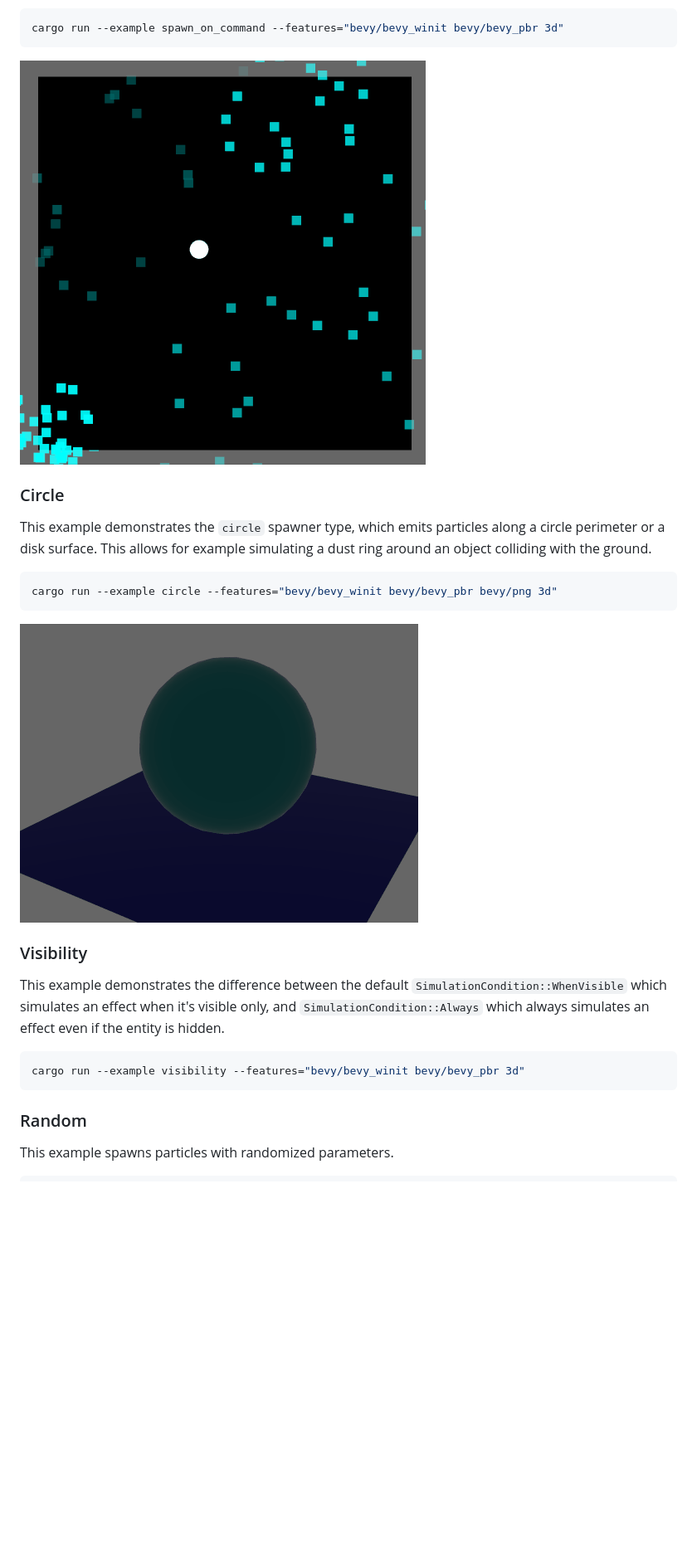
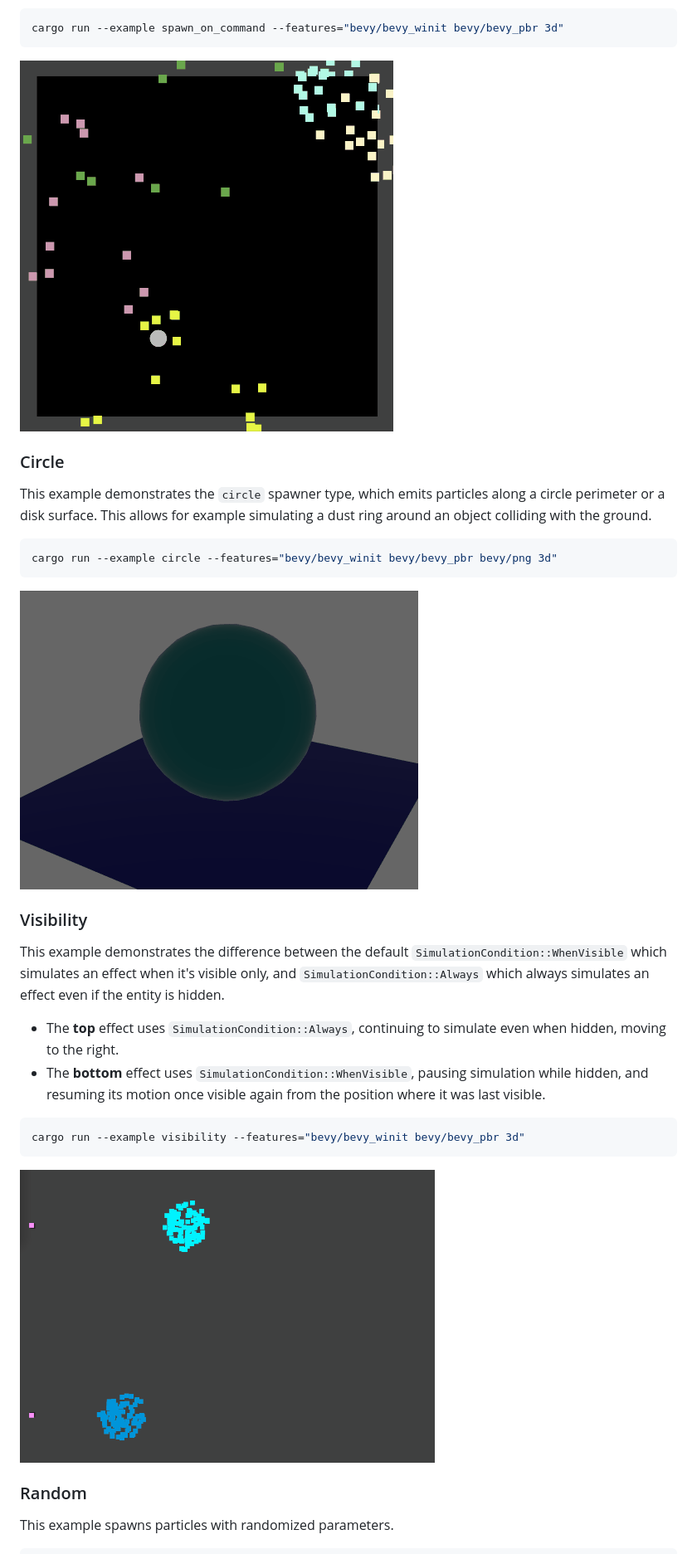
Before and after one commit to djeedai/bevy_hanabi, a Markdown page: README.md, the part around one of its changes. Shown at 83% size. Rendered like a GitHub page; pictures changed too: examples/spawn_on_command.gif, examples/visibility.gif (added); blank space fills up the shorter version.

````diff
--- a/README.md
+++ b/README.md
@@ -203,7 +207,7 @@ This example demonstrates how to emit a burst of particles when an event occurs.
 cargo run --example spawn_on_command --features="bevy/bevy_winit bevy/bevy_pbr 3d"
 ```
 
-![spawn_on_command](https://raw.githubusercontent.com/djeedai/bevy_hanabi/ffbf91be7f0780f8830869d14a64a79ca79baebb/examples/spawn_on_command.gif)
+![spawn_on_command](./examples/spawn_on_command.gif)
 
 ### Circle
 
@@ -213,15 +217,20 @@ This example demonstrates the `circle` spawner type, which emits particles along
 cargo run --example circle --features="bevy/bevy_winit bevy/bevy_pbr bevy/png 3d"
 ```
 
-![circle](https://raw.githubusercontent.com/djeedai/bevy_hanabi/ffbf91be7f0780f8830869d14a64a79ca79baebb/examples/circle.gif)
+![circle](https://raw.githubusercontent.com/djeedai/bevy_hanabi/f43742cba762b24b2940d0041d96804569aa9a19/examples/circle.gif)
 
 ### Visibility
 
 This example demonstrates the difference between the default `SimulationCondition::WhenVisible` which simulates an effect when it's visible only, and `SimulationCondition::Always` which always simulates an effect even if the entity is hidden.
 
+- The **top** effect uses `SimulationCondition::Always`, continuing to simulate even when hidden, moving to the right.
+- The **bottom** effect uses `SimulationCondition::WhenVisible`, pausing simulation while hidden, and resuming its motion once visible again from the position where it was last visible.
+
 ```shell
 cargo run --example visibility --features="bevy/bevy_winit bevy/bevy_pbr 3d"
 ```
+
+![circle](./examples/visibility.gif)
 
 ### Random
 
````
Also changed, not shown: other parts of README.md (+19 -15 lines), examples/2d.gif (added), 3 other files.
